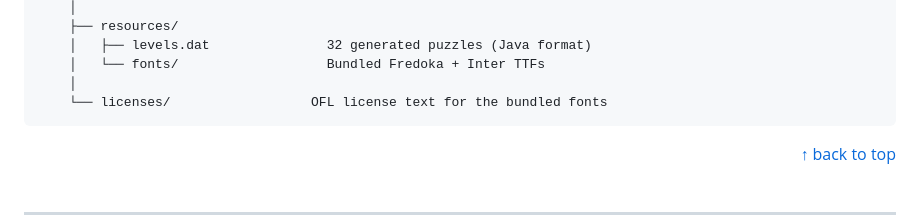
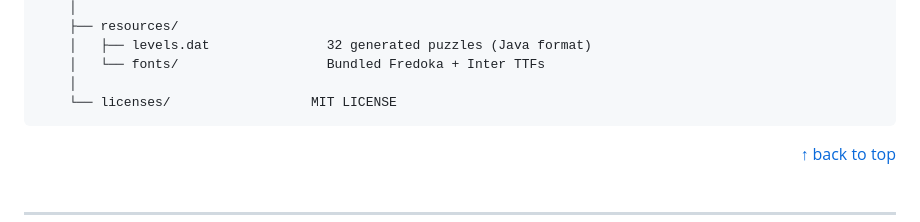
Before and after one commit to Talha-Yaseen-Hub/Nexus-Synergy, a Markdown page: README.md, the part around the change. Rendered like a GitHub page.

Commit message:
Change font license to MIT
Updated license information for bundled fonts MIT.

````diff
--- a/README.md
+++ b/README.md
@@ -326,7 +326,7 @@ nexus-synergy/
     │   ├── levels.dat               32 generated puzzles (Java format)
     │   └── fonts/                   Bundled Fredoka + Inter TTFs
     │
-    └── licenses/                  OFL license text for the bundled fonts
+    └── licenses/                  MIT LICENSE
 ```
 
 <div align="right"><a href="#nexus-synergy">↑ back to top</a></div>
````
